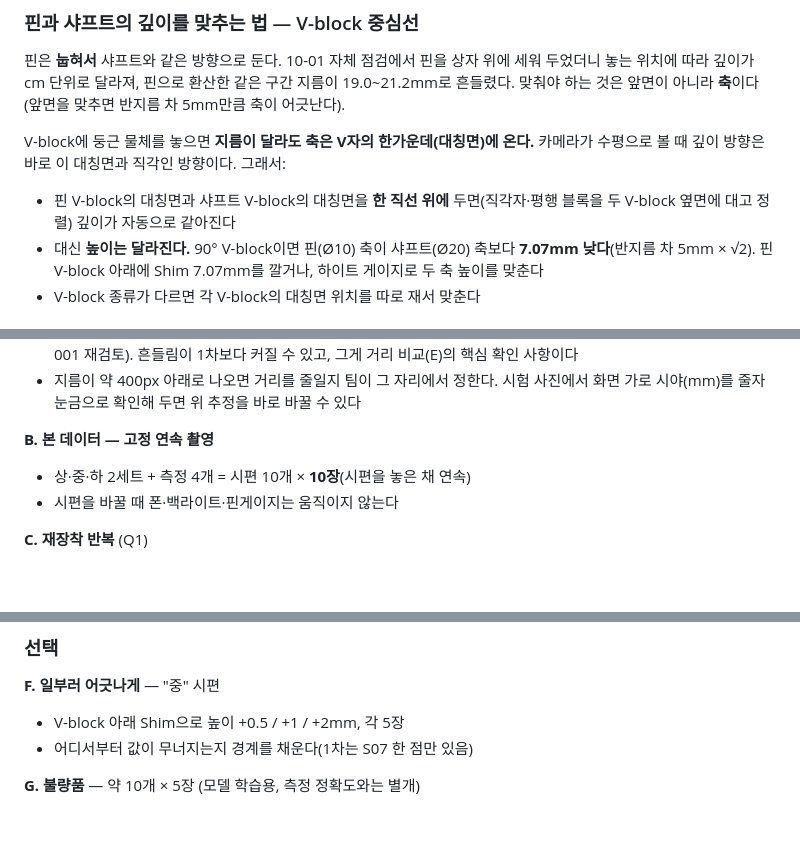
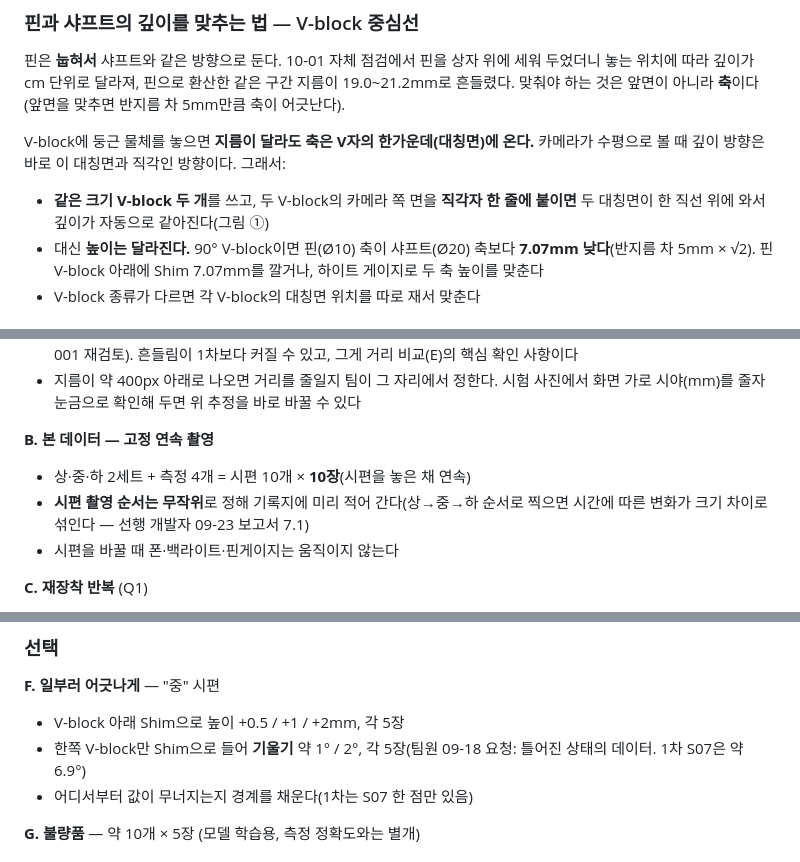
Before and after one commit to MinWookGim/shaft-od-vision, a Markdown page: docs/2026-10-02_2차촬영_계획서.md, 3 parts joined by grey strips. GitHub-like rendering; blank space fills up the shorter version.

```diff
--- a/docs/2026-10-02_2차촬영_계획서.md
+++ b/docs/2026-10-02_2차촬영_계획서.md
@@ -91,7 +81,7 @@
 
 V-block에 둥근 물체를 놓으면 **지름이 달라도 축은 V자의 한가운데(대칭면)에 온다.** 카메라가 수평으로 볼 때 깊이 방향은 바로 이 대칭면과 직각인 방향이다. 그래서:
 
-- 핀 V-block의 대칭면과 샤프트 V-block의 대칭면을 **한 직선 위에** 두면(직각자·평행 블록을 두 V-block 옆면에 대고 정렬) 깊이가 자동으로 같아진다
+- **같은 크기 V-block 두 개**를 쓰고, 두 V-block의 카메라 쪽 면을 **직각자 한 줄에 붙이면** 두 대칭면이 한 직선 위에 와서 깊이가 자동으로 같아진다(그림 ①)
 - 대신 **높이는 달라진다.** 90° V-block이면 핀(Ø10) 축이 샤프트(Ø20) 축보다 **7.07mm 낮다**(반지름 차 5mm × √2). 핀 V-block 아래에 Shim 7.07mm를 깔거나, 하이트 게이지로 두 축 높이를 맞춘다
 - V-block 종류가 다르면 각 V-block의 대칭면 위치를 따로 재서 맞춘다
 
@@ -112,6 +102,7 @@ V-block에 둥근 물체를 놓으면 **지름이 달라도 축은 V자의 한
 
 **B. 본 데이터 — 고정 연속 촬영**
 - 상·중·하 2세트 + 측정 4개 = 시편 10개 × **10장**(시편을 놓은 채 연속)
+- **시편 촬영 순서는 무작위**로 정해 기록지에 미리 적어 간다(상→중→하 순서로 찍으면 시간에 따른 변화가 크기 차이로 섞인다 — 선행 개발자 09-23 보고서 7.1)
 - 시편을 바꿀 때 폰·백라이트·핀게이지는 움직이지 않는다
 
 **C. 재장착 반복** (Q1)
@@ -136,6 +127,7 @@ V-block에 둥근 물체를 놓으면 **지름이 달라도 축은 V자의 한
 
 **F. 일부러 어긋나게** — "중" 시편
 - V-block 아래 Shim으로 높이 +0.5 / +1 / +2mm, 각 5장
+- 한쪽 V-block만 Shim으로 들어 **기울기** 약 1° / 2°, 각 5장(팀원 09-18 요청: 틀어진 상태의 데이터. 1차 S07은 약 6.9°)
 - 어디서부터 값이 무너지는지 경계를 채운다(1차는 S07 한 점만 있음)
 
 **G. 불량품** — 약 10개 × 5장 (모델 학습용, 측정 정확도와는 별개)
```
Also changed, not shown: other parts of docs/2026-10-02_2차촬영_계획서.md (+19 -20 lines), docs/images/20261002_plan/setup_camera_view.png (added), docs/images/20261002_plan/setup_side.png (added), docs/images/20261002_plan/setup_top.png (added).
